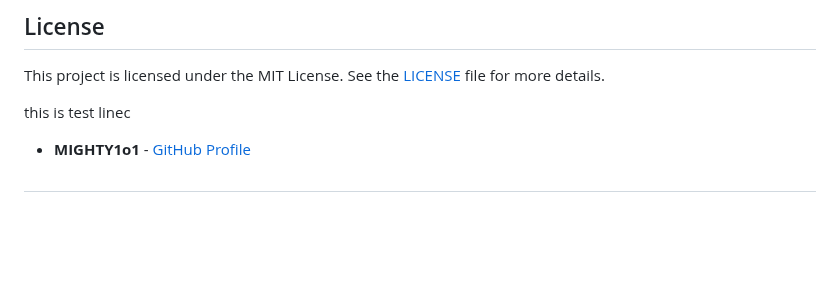
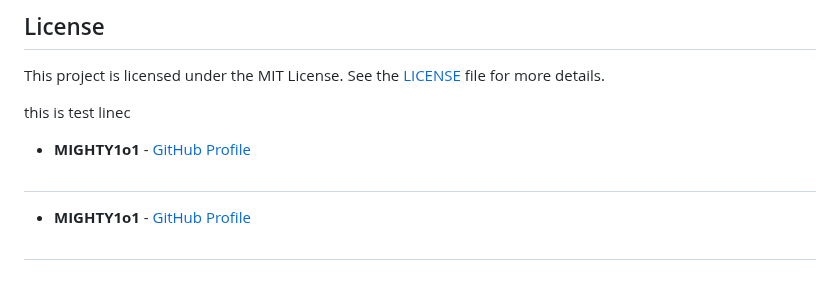
Before and after one commit to VigneshDevHub/CampX, a Markdown page: README.md, the part around one of its changes. GitHub-like rendering; blank space fills up the shorter version.

Commit message:
Update contributors list

```diff
--- a/README.md
+++ b/README.md
@@ -97,3 +98,5 @@ this is test linec
 - **MIGHTY1o1** - [GitHub Profile](https://github.com/MIGHTY1o1)
 
 ##
+- **MIGHTY1o1** - [GitHub Profile](https://github.com/MIGHTY1o1)
+##
```
Also changed, not shown: other parts of README.md (+1 -0 lines).
